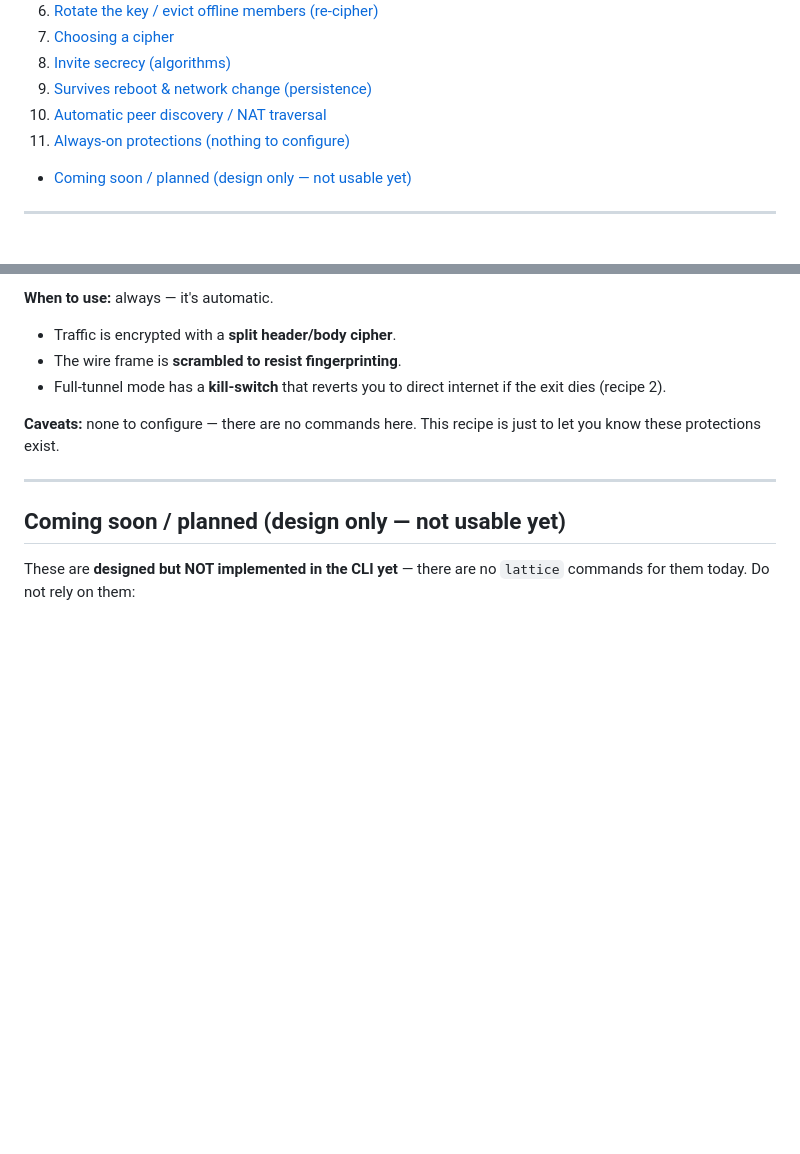
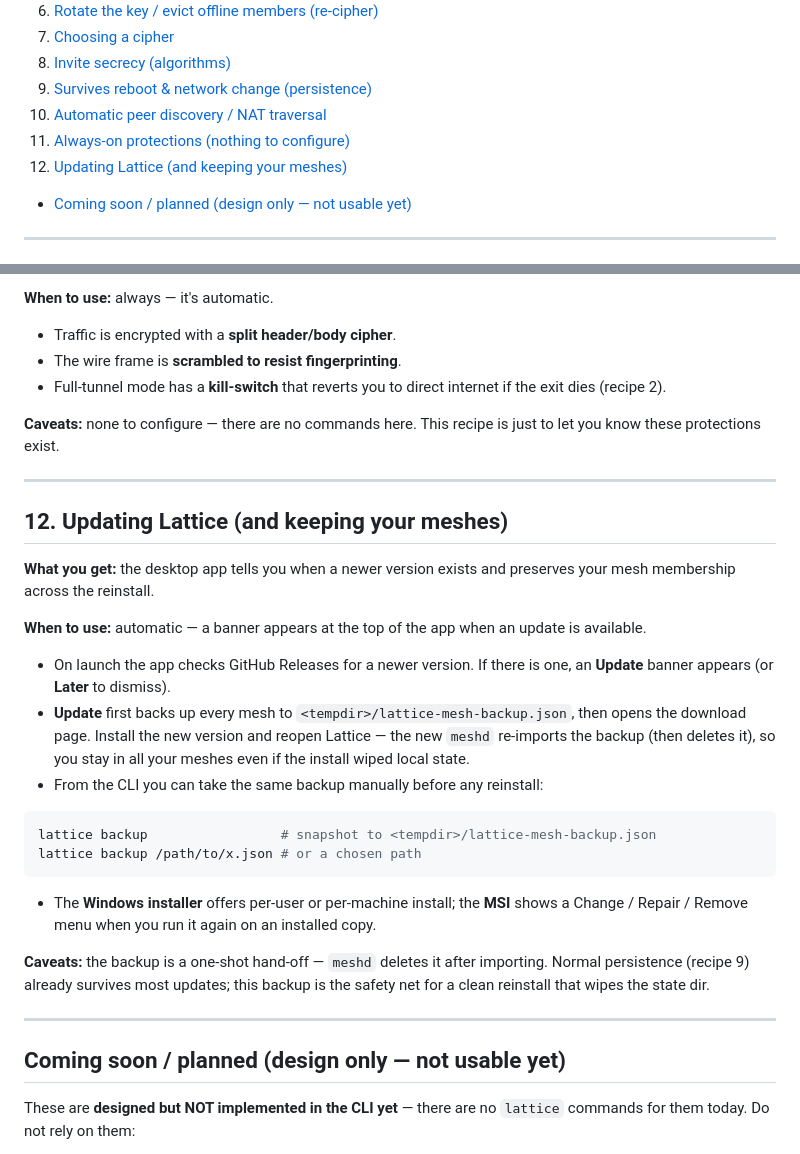
Before and after one commit to omnyx2/HopeYouBeKind, a Markdown page: docs/guides/cookbook.en.md, 2 parts joined by grey strips. Rendered like a GitHub page; blank space fills up the shorter version.

````diff
--- a/docs/guides/cookbook.en.md
+++ b/docs/guides/cookbook.en.md
@@ -23,6 +23,7 @@ numbers** (e.g. `home` or `1`, `alice` or `1`).
 9. [Survives reboot & network change (persistence)](#9-survives-reboot--network-change-persistence)
 10. [Automatic peer discovery / NAT traversal](#10-automatic-peer-discovery--nat-traversal)
 11. [Always-on protections (nothing to configure)](#11-always-on-protections-nothing-to-configure)
+12. [Updating Lattice (and keeping your meshes)](#12-updating-lattice-and-keeping-your-meshes)
 - [Coming soon / planned (design only — not usable yet)](#coming-soon--planned-design-only--not-usable-yet)
 
 ---
@@ -281,6 +282,36 @@ to let you know these protections exist.
 
 ---
 
+## 12. Updating Lattice (and keeping your meshes)
+
+**What you get:** the desktop app tells you when a newer version exists and
+preserves your mesh membership across the reinstall.
+
+**When to use:** automatic — a banner appears at the top of the app when an update
+is available.
+
+- On launch the app checks GitHub Releases for a newer version. If there is one, an
+  **Update** banner appears (or **Later** to dismiss).
+- **Update** first backs up every mesh to `<tempdir>/lattice-mesh-backup.json`, then
+  opens the download page. Install the new version and reopen Lattice — the new
+  `meshd` re-imports the backup (then deletes it), so you stay in all your meshes
+  even if the install wiped local state.
+- From the CLI you can take the same backup manually before any reinstall:
+
+```sh
+lattice backup                 # snapshot to <tempdir>/lattice-mesh-backup.json
+lattice backup /path/to/x.json # or a chosen path
+```
+
+- The **Windows installer** offers per-user or per-machine install; the **MSI**
+  shows a Change / Repair / Remove menu when you run it again on an installed copy.
+
+**Caveats:** the backup is a one-shot hand-off — `meshd` deletes it after importing.
+Normal persistence (recipe 9) already survives most updates; this backup is the
+safety net for a clean reinstall that wipes the state dir.
+
+---
+
 ## Coming soon / planned (design only — not usable yet)
 
 These are **designed but NOT implemented in the CLI yet** — there are no `lattice`
````
Also changed, not shown: docs/guides/cookbook.ko.md (+31 -1 lines).
